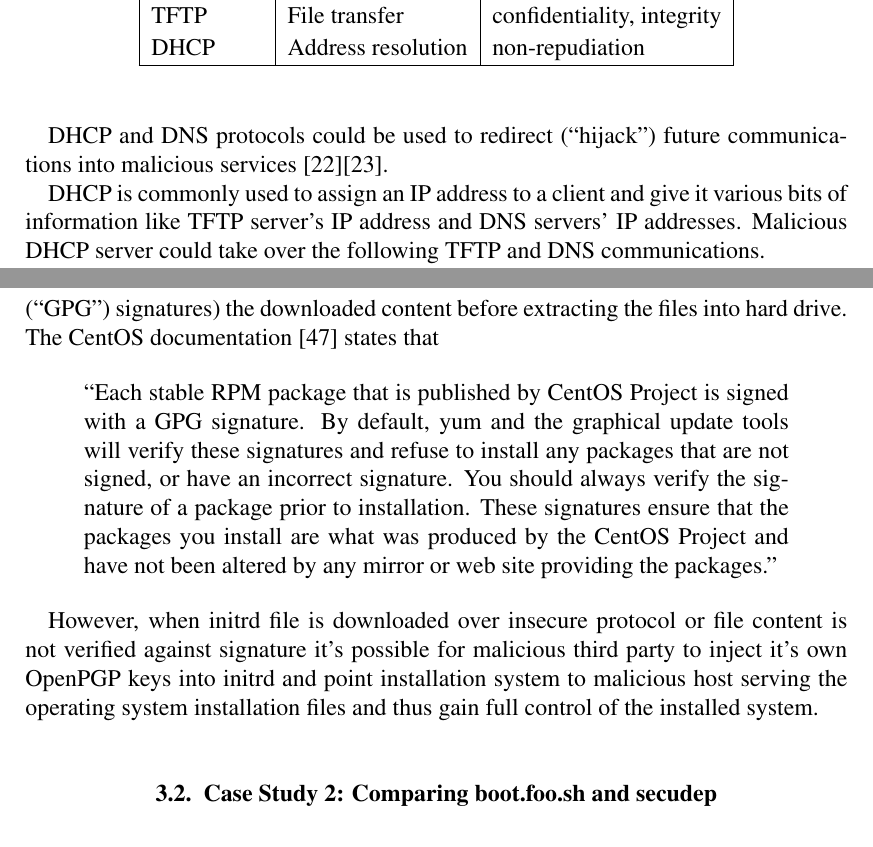
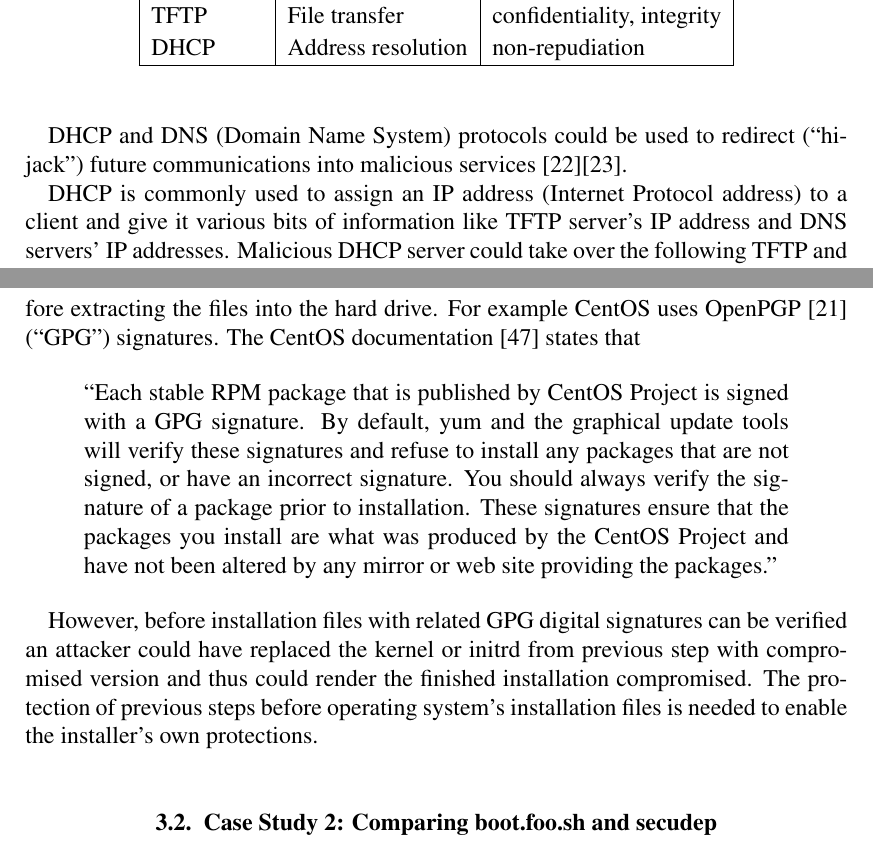
Before and after one commit to ouspg/secudep, a LaTeX thesis (thesis/dt.tex, which reads thesis/introduction.tex, thesis/testing.tex): two parts of pages 11 and 21 of 30, joined at a grey line, cut so that both start at the same text. Compiled offline with pdfLaTeX.

Commit message:
Various improvements in language

```diff
--- a/thesis/introduction.tex
+++ b/thesis/introduction.tex
@@ -184,5 +181,8 @@ Reverse Address Resolution Protocol'', RFC903, published
-published 1985~\cite{RFC951}) which could be used to allow ``a
-diskless client machine to discover its own IP
+booting using IP (Internet Protocol) network. Early published
+standards include RARP (``A Reverse Address Resolution Protocol'',
+RFC903, published 1984~\cite{RFC903}) and BOOTP (``Bootstrap
+Protocol'', RFC951, published 1985~\cite{RFC951}) which could be used
+to allow ``a diskless client machine to discover its own IP
 address''~\cite{RFC951}, TFTP (``Trivial File Transfer Protocol'',
 RFC783, published 1981~\cite{RFC783}) ``may be used to move files
 between machines on different networks implementing
@@ -267,14 +267,14 @@ inoperative.
 
 % FIXME: hijack or mitm?
 
-DHCP and DNS protocols could be used to redirect (``hijack'') future
-communications into malicious
+DHCP and DNS (Domain Name System) protocols could be used to redirect
+(``hijack'') future communications into malicious
 services~\cite{green2005dns}\cite{ornaghi2003man}.
 
-DHCP is commonly used to assign an IP address to a client and give it
-various bits of information like TFTP server's IP address and DNS
-servers' IP addresses. Malicious DHCP server could take over the
-following TFTP and DNS communications.
+DHCP is commonly used to assign an IP address (Internet Protocol
+address) to a client and give it various bits of information like TFTP
+server's IP address and DNS servers' IP addresses. Malicious DHCP
+server could take over the following TFTP and DNS communications.
 
 DNS has many uses, but commonly it is used to translate host name into
 IP address. Malicious DNS server could redirect future communications
--- a/thesis/testing.tex
+++ b/thesis/testing.tex
@@ -141,9 +141,9 @@ boot.foo.sh server to fetch the kickstart file.
 ``Installation files'' are the contents of operating system to be
 installed. The files are downloaded and extracted to hard drive to
 achieve the installation. Operating system installer is usually
-trusted to verify digital signatures (e.g. CentOS uses
-OpenPGP~\cite{RFC4880} (``GPG'') signatures) the downloaded content
-before extracting the files into hard drive. The CentOS
+trusted to verify digital signatures of the downloaded content before
+extracting the files into the hard drive. For example CentOS uses
+OpenPGP~\cite{RFC4880} (``GPG'') signatures. The CentOS
 documentation~\cite{centos-gpg} states that
 
 \begin{quote}
@@ -157,11 +157,12 @@ by the CentOS Project and have not been altered by any mirror or
 web site providing the packages.''
 \end{quote}
 
-However, when initrd file is downloaded over insecure protocol or file
-content is not verified against signature it's possible for malicious
-third party to inject it's own OpenPGP keys into initrd and point
-installation system to malicious host serving the operating system
-installation files and thus gain full control of the installed system.
+However, before installation files with related GPG digital signatures
+can be verified an attacker could have replaced the kernel or initrd
+from previous step with compromised version and thus could render the
+finished installation compromised. The protection of previous steps
+before operating system's installation files is needed to enable the
+installer's own protections.
 
 
 \section{Case Study 2: Comparing boot.foo.sh and secudep}
```
Also changed, not shown: thesis/introduction.tex (3 more changed lines), thesis/testing.tex (31 more changed lines).
